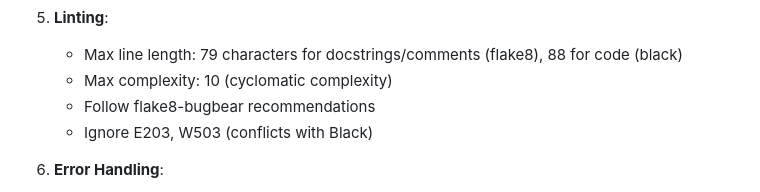
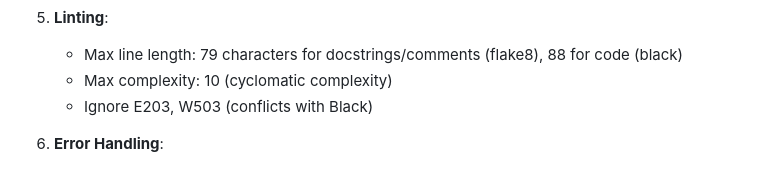
Before and after one commit to claust/pussel, a Markdown page: .github/copilot-instructions.md, the part around the change. Rendered like a GitHub page.

Commit message:
Update copilot-instructions.md
Co-authored-by: Copilot <175728472+Copilot@users.noreply.github.com>

```diff
--- a/.github/copilot-instructions.md
+++ b/.github/copilot-instructions.md
@@ -88,7 +88,6 @@ pussel/
 5. **Linting**:
    - Max line length: 79 characters for docstrings/comments (flake8), 88 for code (black)
    - Max complexity: 10 (cyclomatic complexity)
-   - Follow flake8-bugbear recommendations
    - Ignore E203, W503 (conflicts with Black)
 
 6. **Error Handling**:
```
